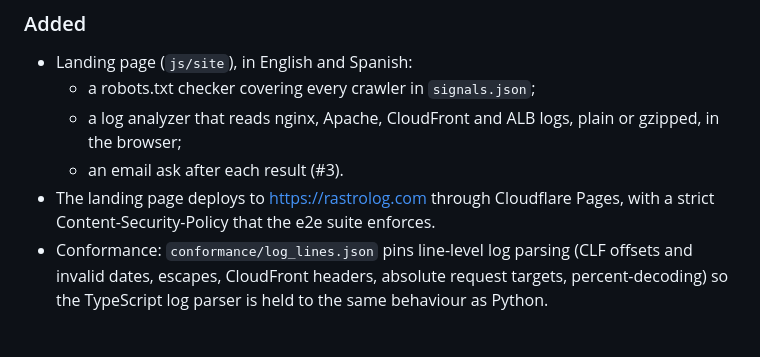
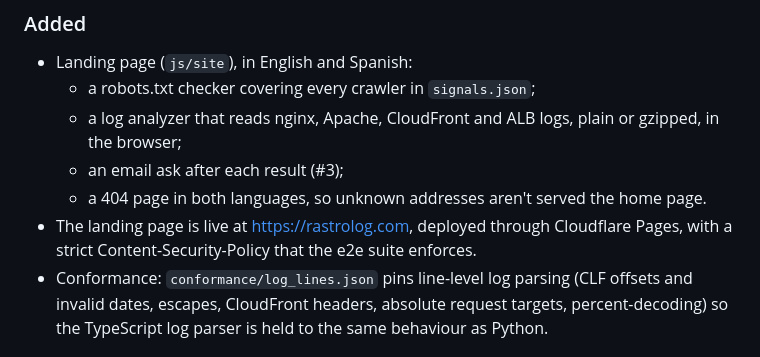
Before and after one commit to csmatar/rastrolog, a Markdown page: CHANGELOG.md, the part around the change. Rendered like a GitHub page.

```diff
--- a/CHANGELOG.md
+++ b/CHANGELOG.md
@@ -12,8 +12,9 @@ under **Signals** so they're easy to scan when updating robots.txt.
 - Landing page (`js/site`), in English and Spanish:
   - a robots.txt checker covering every crawler in `signals.json`;
   - a log analyzer that reads nginx, Apache, CloudFront and ALB logs, plain or gzipped, in the browser;
-  - an email ask after each result (#3).
-- The landing page deploys to https://rastrolog.com through Cloudflare Pages, with a strict Content-Security-Policy that the e2e suite enforces.
+  - an email ask after each result (#3);
+  - a 404 page in both languages, so unknown addresses aren't served the home page.
+- The landing page is live at https://rastrolog.com, deployed through Cloudflare Pages, with a strict Content-Security-Policy that the e2e suite enforces.
 - Conformance: `conformance/log_lines.json` pins line-level log parsing (CLF offsets and invalid dates, escapes, CloudFront headers, absolute request targets, percent-decoding) so the TypeScript log parser is held to the same behaviour as Python.
 
 ## [0.2.1] - 2026-09-29
```
Also changed, not shown: js/site/README.md (+3 -3 lines), 1 other file.
